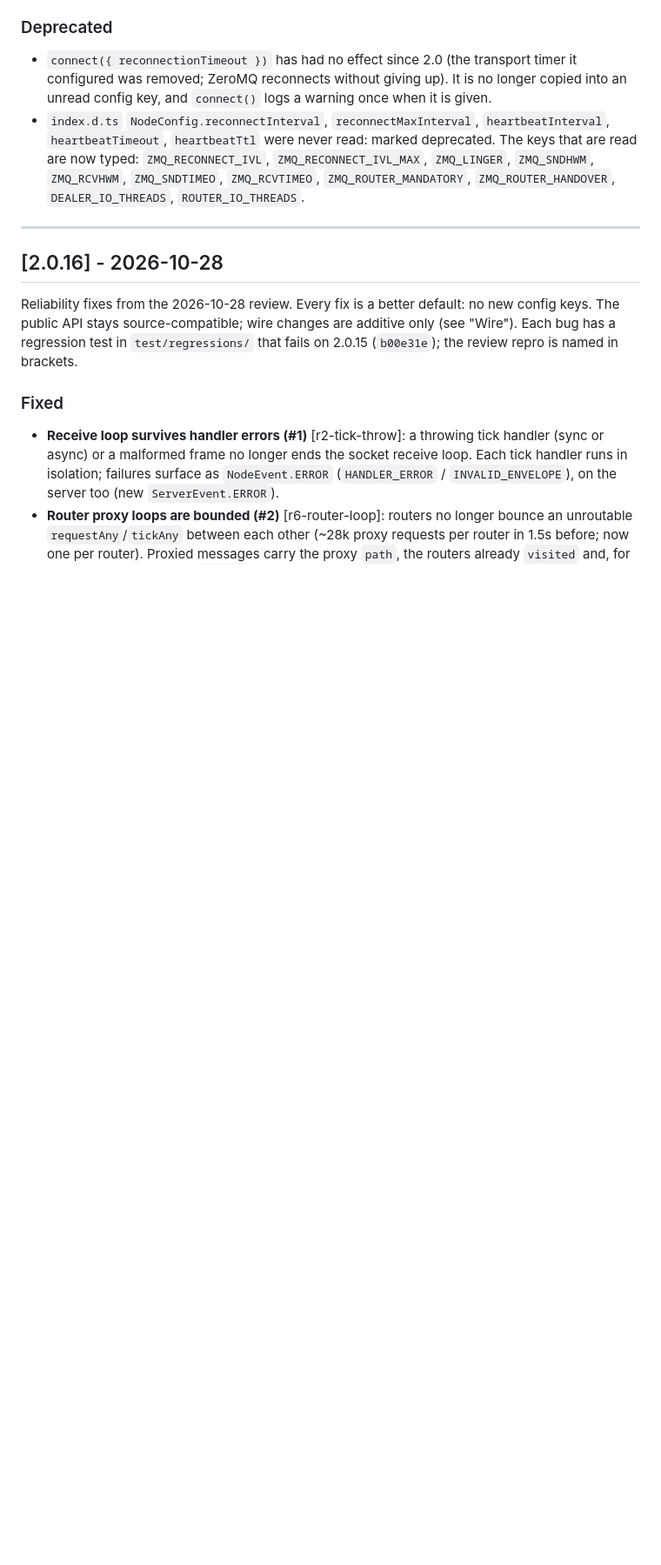
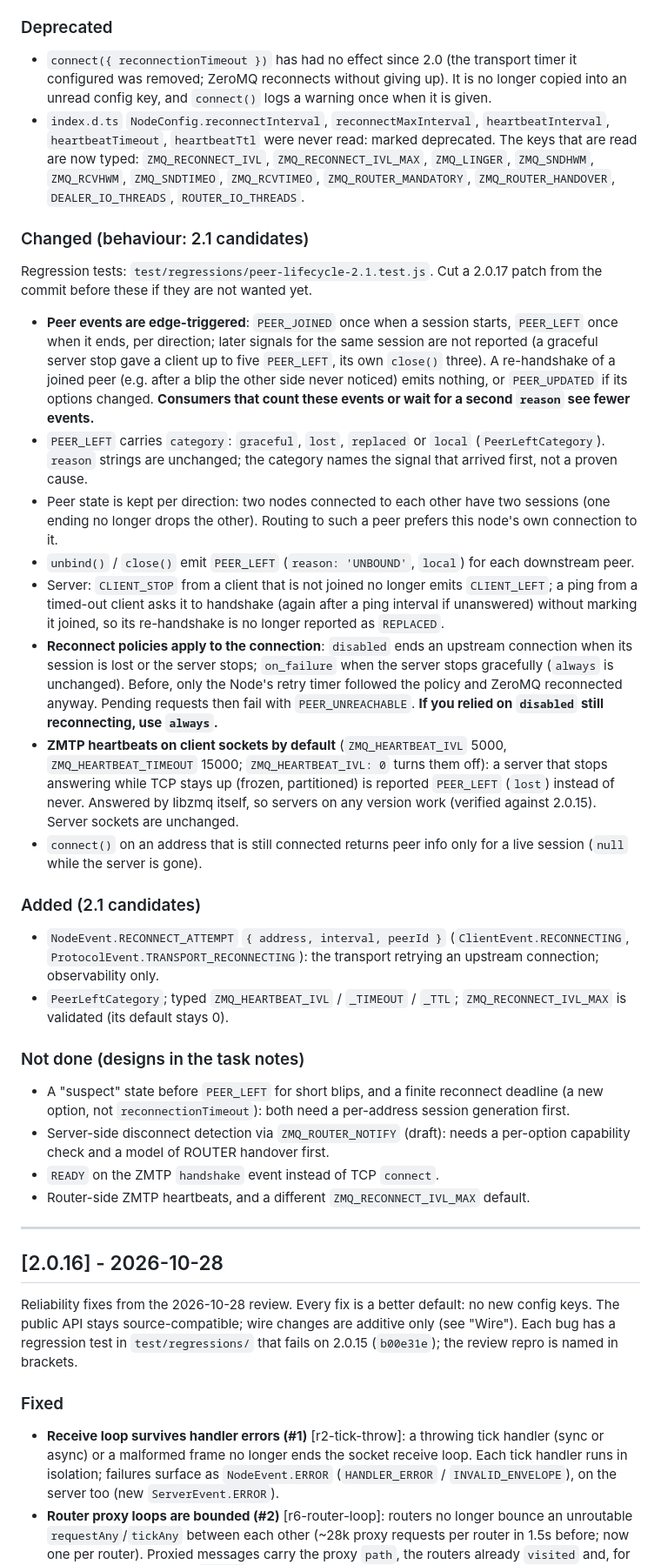
Before and after one commit to sfast/zeronode, a Markdown page: CHANGELOG.md, the part around the change. Shown at 87% size. Drawn GitHub-style; blank space fills up the shorter version.

Commit message:
docs(changelog): unreleased 2.1 candidates (edge-triggered events, policies, heartbeats)
Co-Authored-By: Claude Opus 5.5 <noreply@anthropic.com>

```diff
--- a/CHANGELOG.md
+++ b/CHANGELOG.md
@@ -45,6 +45,59 @@ No wire change.
   `ZMQ_RECONNECT_IVL_MAX`, `ZMQ_LINGER`, `ZMQ_SNDHWM`, `ZMQ_RCVHWM`,
   `ZMQ_SNDTIMEO`, `ZMQ_RCVTIMEO`, `ZMQ_ROUTER_MANDATORY`, `ZMQ_ROUTER_HANDOVER`,
   `DEALER_IO_THREADS`, `ROUTER_IO_THREADS`.
+
+### Changed (behaviour: 2.1 candidates)
+Regression tests: `test/regressions/peer-lifecycle-2.1.test.js`. Cut a 2.0.17
+patch from the commit before these if they are not wanted yet.
+- **Peer events are edge-triggered**: `PEER_JOINED` once when a session
+  starts, `PEER_LEFT` once when it ends, per direction; later signals for the
+  same session are not reported (a graceful server stop gave a client up to
+  five `PEER_LEFT`, its own `close()` three). A re-handshake of a joined peer
+  (e.g. after a blip the other side never noticed) emits nothing, or
+  `PEER_UPDATED` if its options changed. **Consumers that count these events
+  or wait for a second `reason` see fewer events.**
+- `PEER_LEFT` carries `category`: `graceful`, `lost`, `replaced` or `local`
+  (`PeerLeftCategory`). `reason` strings are unchanged; the category names the
+  signal that arrived first, not a proven cause.
+- Peer state is kept per direction: two nodes connected to each other have
+  two sessions (one ending no longer drops the other). Routing to such a peer
+  prefers this node's own connection to it.
+- `unbind()` / `close()` emit `PEER_LEFT` (`reason: 'UNBOUND'`, `local`) for
+  each downstream peer.
+- Server: `CLIENT_STOP` from a client that is not joined no longer emits
+  `CLIENT_LEFT`; a ping from a timed-out client asks it to handshake (again
+  after a ping interval if unanswered) without marking it joined, so its
+  re-handshake is no longer reported as `REPLACED`.
+- **Reconnect policies apply to the connection**: `disabled` ends an upstream
+  connection when its session is lost or the server stops; `on_failure` when
+  the server stops gracefully (`always` is unchanged). Before, only the
+  Node's retry timer followed the policy and ZeroMQ reconnected anyway.
+  Pending requests then fail with `PEER_UNREACHABLE`. **If you relied on
+  `disabled` still reconnecting, use `always`.**
+- **ZMTP heartbeats on client sockets by default** (`ZMQ_HEARTBEAT_IVL` 5000,
+  `ZMQ_HEARTBEAT_TIMEOUT` 15000; `ZMQ_HEARTBEAT_IVL: 0` turns them off): a
+  server that stops answering while TCP stays up (frozen, partitioned) is
+  reported `PEER_LEFT` (`lost`) instead of never. Answered by libzmq itself,
+  so servers on any version work (verified against 2.0.15). Server sockets
+  are unchanged.
+- `connect()` on an address that is still connected returns peer info only
+  for a live session (`null` while the server is gone).
+
+### Added (2.1 candidates)
+- `NodeEvent.RECONNECT_ATTEMPT` `{ address, interval, peerId }`
+  (`ClientEvent.RECONNECTING`, `ProtocolEvent.TRANSPORT_RECONNECTING`): the
+  transport retrying an upstream connection; observability only.
+- `PeerLeftCategory`; typed `ZMQ_HEARTBEAT_IVL` / `_TIMEOUT` / `_TTL`;
+  `ZMQ_RECONNECT_IVL_MAX` is validated (its default stays 0).
+
+### Not done (designs in the task notes)
+- A "suspect" state before `PEER_LEFT` for short blips, and a finite
+  reconnect deadline (a new option, not `reconnectionTimeout`): both need a
+  per-address session generation first.
+- Server-side disconnect detection via `ZMQ_ROUTER_NOTIFY` (draft): needs a
+  per-option capability check and a model of ROUTER handover first.
+- `READY` on the ZMTP `handshake` event instead of TCP `connect`.
+- Router-side ZMTP heartbeats, and a different `ZMQ_RECONNECT_IVL_MAX` default.
 
 ---
 
```
